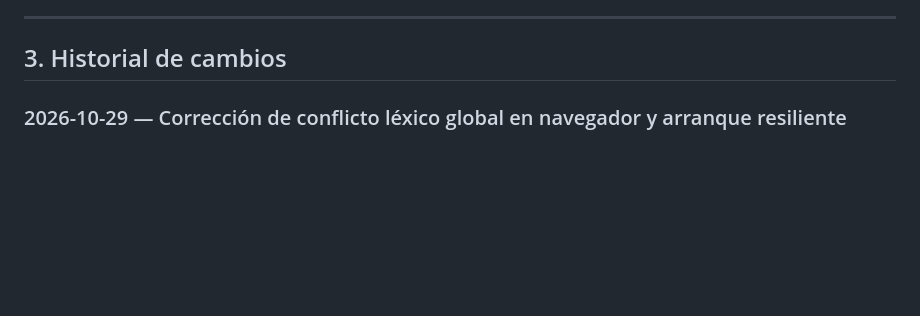
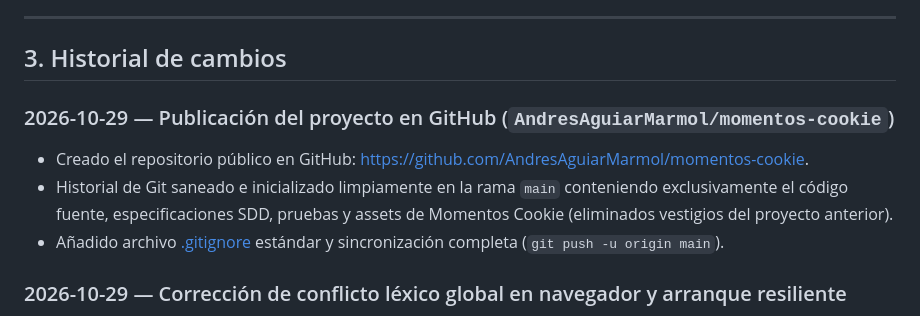
Before and after one commit to AndresAguiarMarmol/momentos-cookie, a Markdown page: memory.md, the part around the change. GitHub-like rendering; blank space fills up the shorter version.

Commit message:
docs: actualizar memory.md con la publicacion del repositorio en GitHub

```diff
--- a/memory.md
+++ b/memory.md
@@ -77,6 +77,11 @@ Valores permitidos para estados:
 ---
 
 ## 3. Historial de cambios
+
+### 2026-10-29 — Publicación del proyecto en GitHub (`AndresAguiarMarmol/momentos-cookie`)
+- Creado el repositorio público en GitHub: [https://github.com/AndresAguiarMarmol/momentos-cookie](https://github.com/AndresAguiarMarmol/momentos-cookie).
+- Historial de Git saneado e inicializado limpiamente en la rama `main` conteniendo exclusivamente el código fuente, especificaciones SDD, pruebas y assets de Momentos Cookie (eliminados vestigios del proyecto anterior).
+- Añadido archivo [.gitignore](file:///d:/Carpetas/Desarrollos/Desarrollos%20WEB/Momentos%20Cookie/.gitignore) estándar y sincronización completa (`git push -u origin main`).
 
 ### 2026-10-29 — Corrección de conflicto léxico global en navegador y arranque resiliente
 - **Diagnóstico:** En entorno de navegador, `storage.js` y `ui.js` declaraban en el ámbito de script global la misma constante léxica `const ProductionHelper`. Esto provocaba un `Uncaught SyntaxError: Identifier 'ProductionHelper' has already been declared`, interrumpiendo la carga de `ui.js` y congelando la inicialización del DOM.
```
